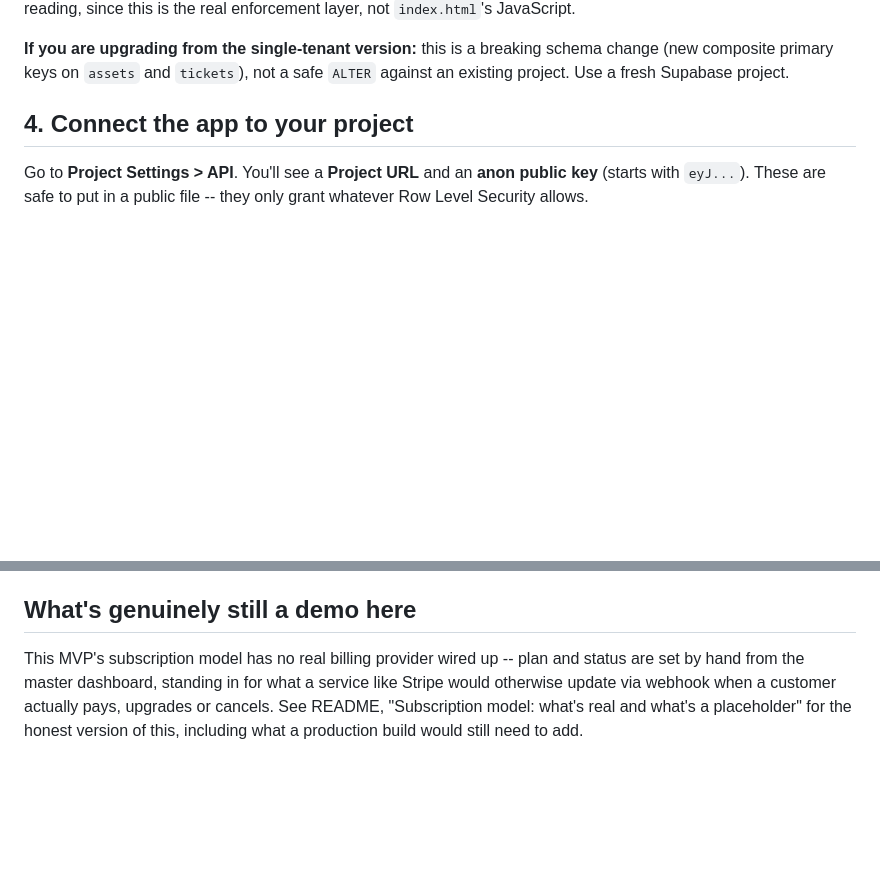
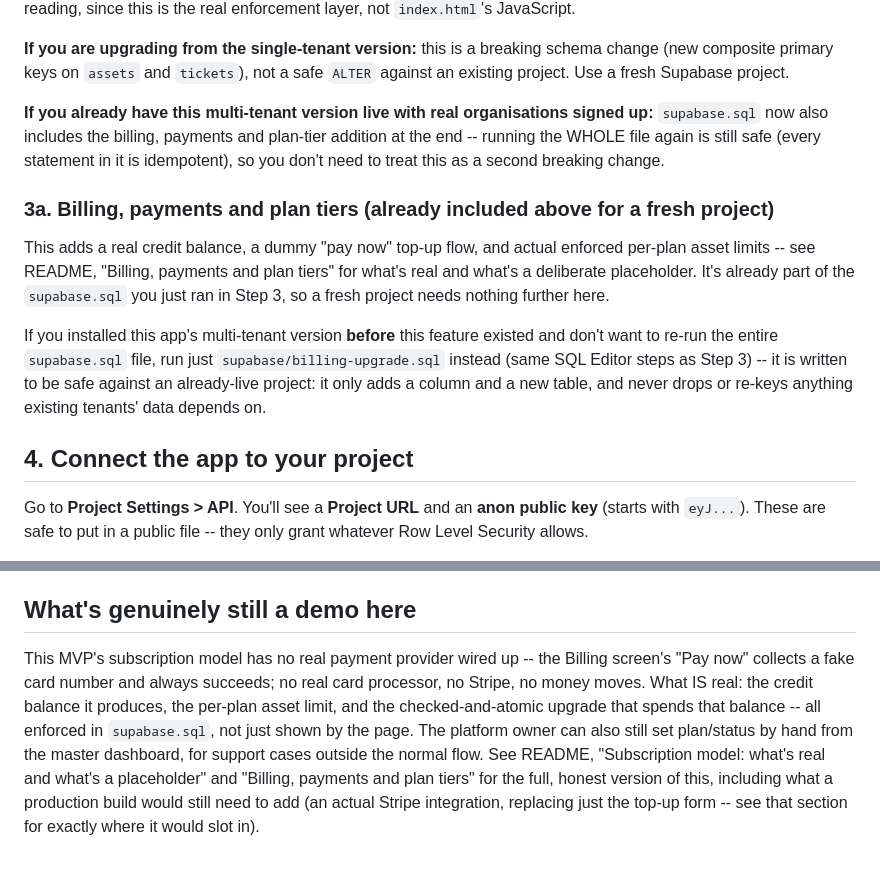
Before and after one commit to aya-sithole/assetiq-site, a Markdown page: SETUP.md, 2 parts joined by grey strips. GitHub-like rendering; blank space fills up the shorter version.

```diff
--- a/SETUP.md
+++ b/SETUP.md
@@ -57,6 +57,27 @@ the real enforcement layer, not `index.html`'s JavaScript.
 **If you are upgrading from the single-tenant version:** this is a breaking
 schema change (new composite primary keys on `assets` and `tickets`), not a
 safe `ALTER` against an existing project. Use a fresh Supabase project.
+
+**If you already have this multi-tenant version live with real
+organisations signed up:** `supabase.sql` now also includes the billing,
+payments and plan-tier addition at the end -- running the WHOLE file again
+is still safe (every statement in it is idempotent), so you don't need to
+treat this as a second breaking change.
+
+### 3a. Billing, payments and plan tiers (already included above for a fresh project)
+
+This adds a real credit balance, a dummy "pay now" top-up flow, and actual
+enforced per-plan asset limits -- see README, "Billing, payments and plan
+tiers" for what's real and what's a deliberate placeholder. It's already
+part of the `supabase.sql` you just ran in Step 3, so a fresh project needs
+nothing further here.
+
+If you installed this app's multi-tenant version **before** this feature
+existed and don't want to re-run the entire `supabase.sql` file, run just
+`supabase/billing-upgrade.sql` instead (same SQL Editor steps as Step 3) --
+it is written to be safe against an already-live project: it only adds a
+column and a new table, and never drops or re-keys anything existing
+tenants' data depends on.
 
 ## 4. Connect the app to your project
 
@@ -186,9 +207,15 @@ on supabase.com and click **Resume**.
 
 ## What's genuinely still a demo here
 
-This MVP's subscription model has no real billing provider wired up -- plan
-and status are set by hand from the master dashboard, standing in for what
-a service like Stripe would otherwise update via webhook when a customer
-actually pays, upgrades or cancels. See README, "Subscription model: what's
-real and what's a placeholder" for the honest version of this, including
-what a production build would still need to add.
+This MVP's subscription model has no real payment provider wired up -- the
+Billing screen's "Pay now" collects a fake card number and always succeeds;
+no real card processor, no Stripe, no money moves. What IS real: the
+credit balance it produces, the per-plan asset limit, and the
+checked-and-atomic upgrade that spends that balance -- all enforced in
+`supabase.sql`, not just shown by the page. The platform owner can also
+still set plan/status by hand from the master dashboard, for support cases
+outside the normal flow. See README, "Subscription model: what's real and
+what's a placeholder" and "Billing, payments and plan tiers" for the full,
+honest version of this, including what a production build would still
+need to add (an actual Stripe integration, replacing just the top-up
+form -- see that section for exactly where it would slot in).
```
